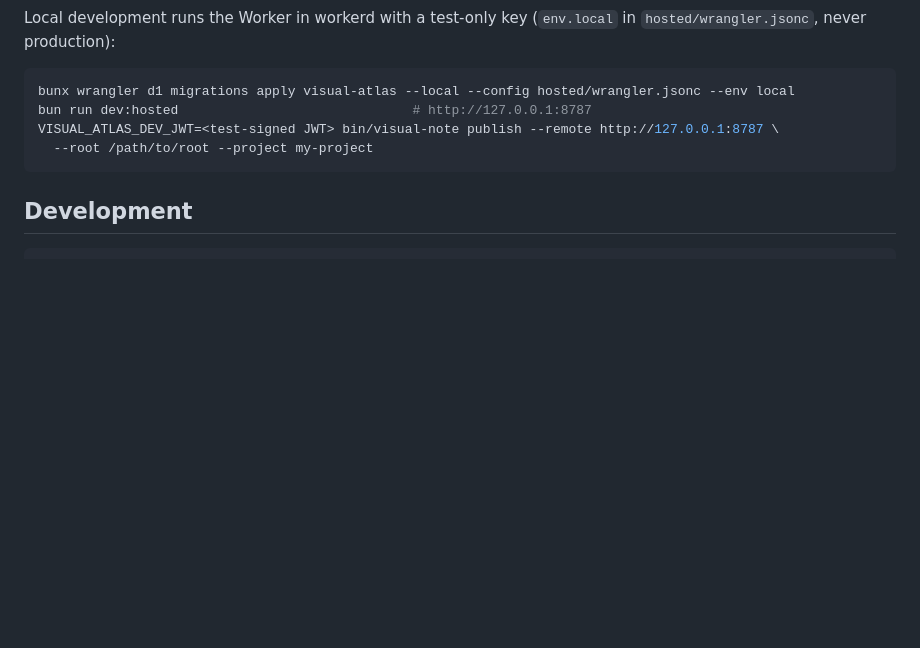
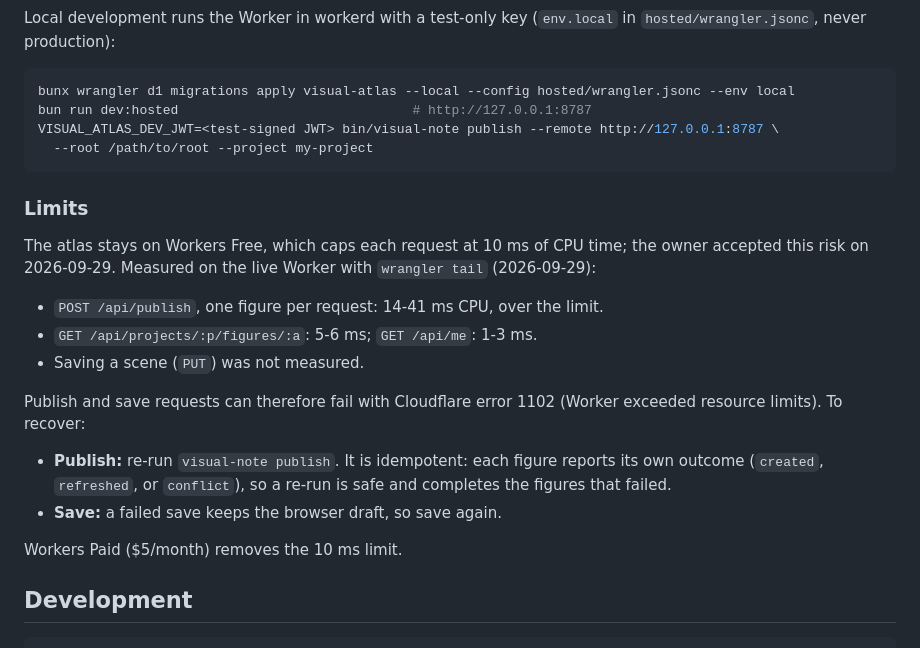
Before and after one commit to changeroa/visual-learning, a Markdown page: README.md, the part around the change. GitHub-like rendering; blank space fills up the shorter version.

Commit message:
docs: note the Workers Free CPU limit and recovery steps

````diff
--- a/README.md
+++ b/README.md
@@ -148,6 +148,21 @@ VISUAL_ATLAS_DEV_JWT=<test-signed JWT> bin/visual-note publish --remote http://1
   --root /path/to/root --project my-project
 ```
 
+### Limits
+
+The atlas stays on Workers Free, which caps each request at 10 ms of CPU time; the owner accepted this risk on 2026-09-29. Measured on the live Worker with `wrangler tail` (2026-09-29):
+
+- `POST /api/publish`, one figure per request: 14-41 ms CPU, over the limit.
+- `GET /api/projects/:p/figures/:a`: 5-6 ms; `GET /api/me`: 1-3 ms.
+- Saving a scene (`PUT`) was not measured.
+
+Publish and save requests can therefore fail with Cloudflare error 1102 (Worker exceeded resource limits). To recover:
+
+- **Publish:** re-run `visual-note publish`. It is idempotent: each figure reports its own outcome (`created`, `refreshed`, or `conflict`), so a re-run is safe and completes the figures that failed.
+- **Save:** a failed save keeps the browser draft, so save again.
+
+Workers Paid ($5/month) removes the 10 ms limit.
+
 ## Development
 
 ```sh
````
Also changed, not shown: SKILL.md (+4 -0 lines).
